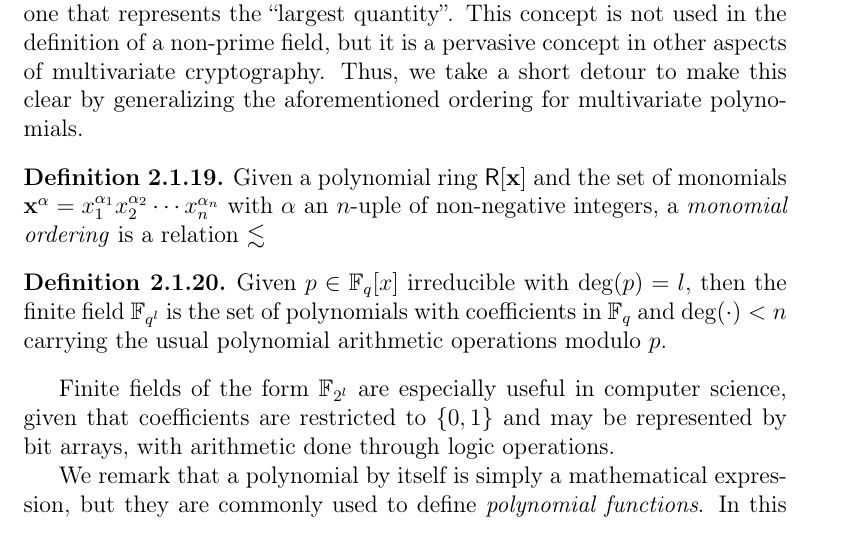
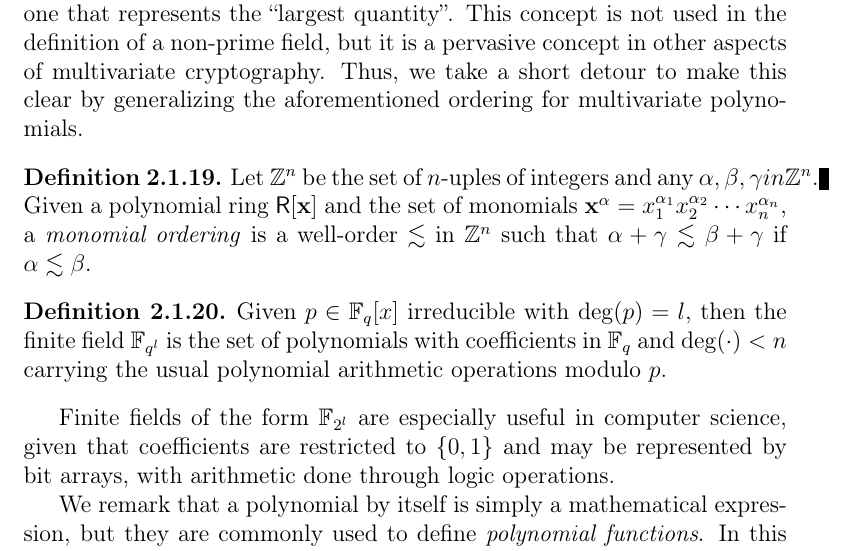
Before and after one commit to zambonin/msc, a LaTeX thesis (main.tex): part of page 12 of 41, cut so that both start at the same text. Compiled offline with pdfLaTeX.

Commit message:
overleaf_to_git: update main.tex from r5395 to r5406

```diff
--- a/main.tex
+++ b/main.tex
@@ -211,7 +211,7 @@ Polynomials of degree zero, one, two and three are respectively called \emph{con
 We note that an irreducible polynomial over a ring always exists~\cite[Remark 2.1.25]{Mullen:2013}. Evidently, an irreducible polynomial cannot be reduced, or divided into simpler polynomials. However, in the context of multivariate polynomial rings, quotients and remainders of a division between two multivariate polynomials depend on which one is considered the divisor, that is, one that represents the ``largest quantity''. This concept is not used in the definition of a non-prime field, but it is a pervasive concept in other aspects of multivariate cryptography. Thus, we take a short detour to make this clear by generalizing the aforementioned ordering for multivariate polynomials.
 
 \begin{definition}
-  Given a polynomial ring $\mathsf{R}[\mathbf{x}]$ and the set of monomials $\mathbf{x}^{\alpha} = x_{1}^{\alpha_{1}} x_{2}^{\alpha_{2}} \cdots x_{n}^{\alpha_{n}}$ with $\alpha$ an $n$-uple of non-negative integers, a \emph{monomial ordering} is a relation $\lesssim$
+  Let $\mathbb{Z}^{n}$ be the set of $n$-uples of integers and any $\alpha, \beta, \gamma in \mathbb{Z}^{n}$. Given a polynomial ring $\mathsf{R}[\mathbf{x}]$ and the set of monomials $\mathbf{x}^{\alpha} = x_{1}^{\alpha_{1}} x_{2}^{\alpha_{2}} \cdots x_{n}^{\alpha_{n}}$, a \emph{monomial ordering} is a well-order $\lesssim$ in $\mathbb{Z}^{n}$ such that $\alpha + \gamma \lesssim \beta + \gamma$ if $\alpha \lesssim \beta$.
 \end{definition}
 
 \begin{definition}
```
